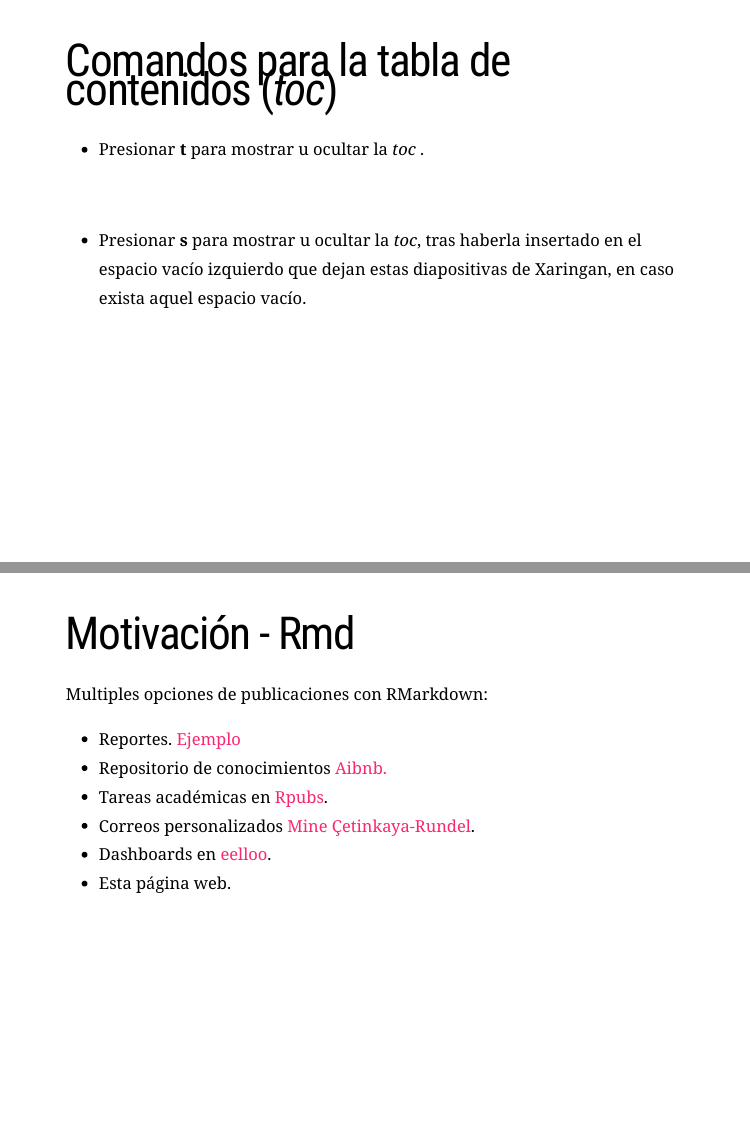
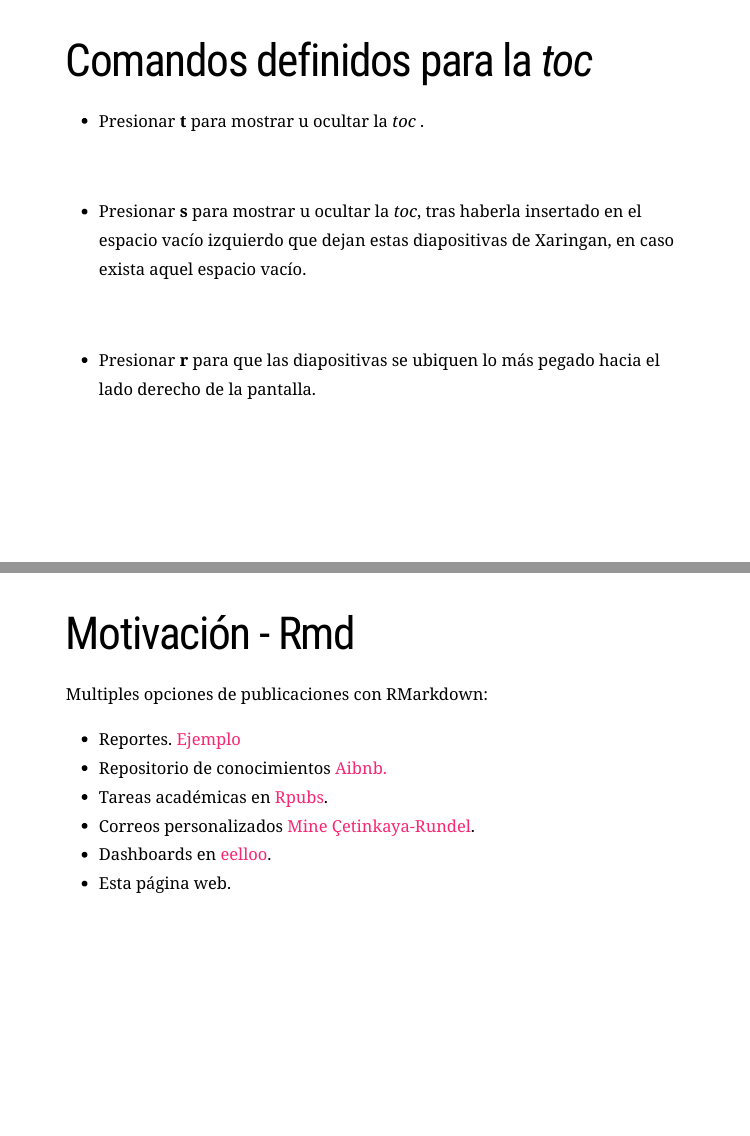
Before and after one commit to lucio-cornejo/ejemplo-xaringan-TOC, an R Markdown document (index.Rmd): pages 2 and 3 of 28, joined at a grey line. The pictures show the slides in the output file index.html that the author committed with the source; the slides are laid out offline by our stand-in for remark.js, each with all of its steps uncovered, in fonts that may differ from those the slides ask for, and without slide numbers, shadows or browser add-ons; a font, style sheet, LaTeX package, included part or bibliography that could not be used is replaced or left out.

Commit message:
add keybinding for pushing slides to the right

````diff
--- a/index.Rmd
+++ b/index.Rmd
@@ -21,7 +21,7 @@ output:
 knitr::opts_chunk$set(echo = TRUE)
 ```
 
-# Comandos para la tabla de contenidos (_toc_)
+# Comandos definidos para la _toc_
 
 - Presionar **t** para mostrar u ocultar la _toc_ .
 
@@ -31,6 +31,10 @@ knitr::opts_chunk$set(echo = TRUE)
   haberla insertado en el espacio vacío izquierdo que dejan
   estas diapositivas de Xaringan, en caso exista aquel espacio vacío.
 
+<br>
+
+- Presionar **r** para que las diapositivas se ubiquen lo más pegado
+  hacia el lado derecho de la pantalla.
 ---
 
 # Motivación - Rmd
````
Also changed, not shown: index.html, xaringan-toc-css-and-js.html.
